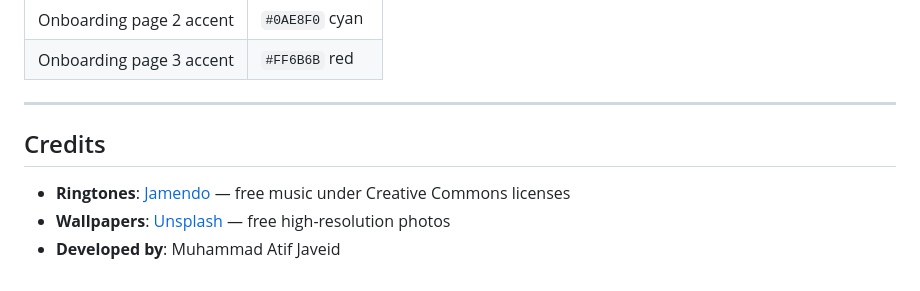
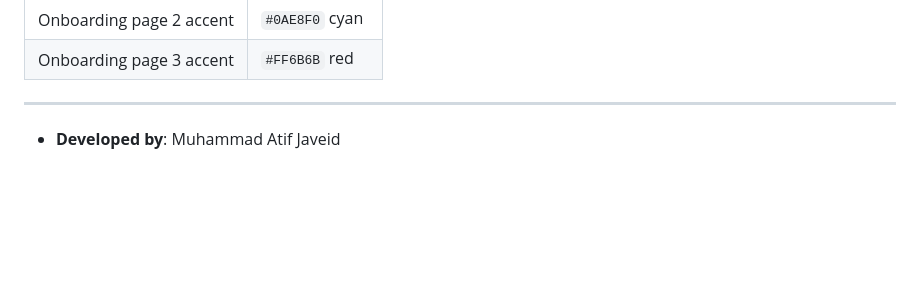
Before and after one commit to atifjaveid/ToneCraft-Ringtones-Wallpapers-App, a Markdown page: README.md, the part around the change. Rendered like a GitHub page; blank space fills up the shorter version.

```diff
--- a/README.md
+++ b/README.md
@@ -254,8 +254,5 @@ Add the following to `android/app/src/main/AndroidManifest.xml`:
 
 ---
 
-## Credits
 
-- **Ringtones**: [Jamendo](https://www.jamendo.com) — free music under Creative Commons licenses
-- **Wallpapers**: [Unsplash](https://unsplash.com) — free high-resolution photos
 - **Developed by**: Muhammad Atif Javeid
```
